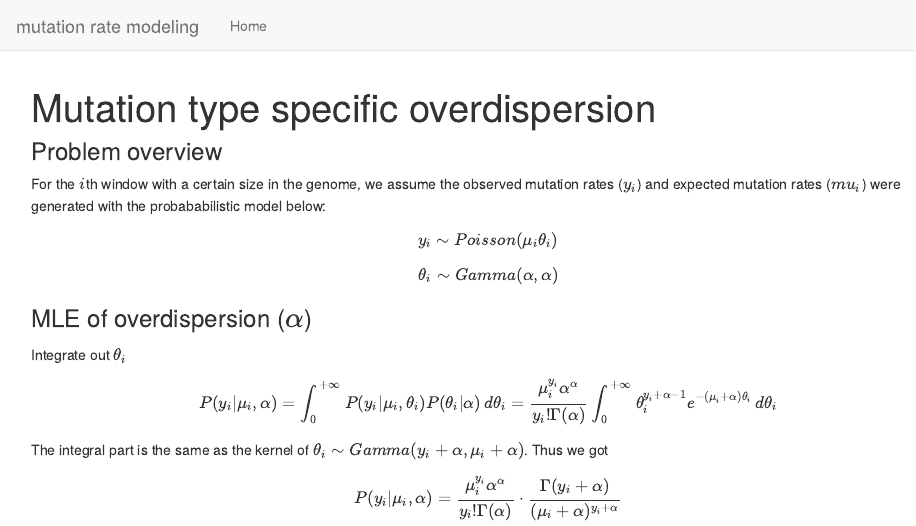
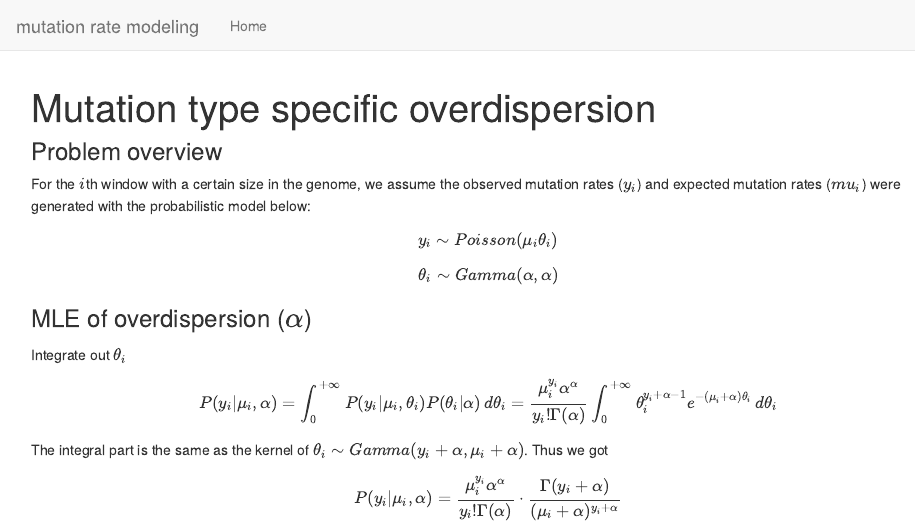
Before and after one commit to LifanLiang/mutation_rate, an R Markdown document (analysis/index.Rmd): the page in a window 1100 px wide, from its top. Rendered offline with R 4.5, knitr and Pandoc, with nearby package versions; drawn as R Markdown's standard HTML page in place of the format the file asks for.

Commit message:
wflow_publish("analysis/")

````diff
--- a/analysis/index.Rmd
+++ b/analysis/index.Rmd
@@ -15,7 +15,7 @@ library(RColorBrewer)
 ```
 
 ### Problem overview
-For the $i$th window with a certain size in the genome, we assume the observed mutation rates ($y_i$) and expected mutation rates ($mu_i$) were generated with the probababilistic model below:
+For the $i$th window with a certain size in the genome, we assume the observed mutation rates ($y_i$) and expected mutation rates ($mu_i$) were generated with the probabilistic model below:
 $$
 y_i \sim Poisson(\mu_i\theta_i)
 $$
````
